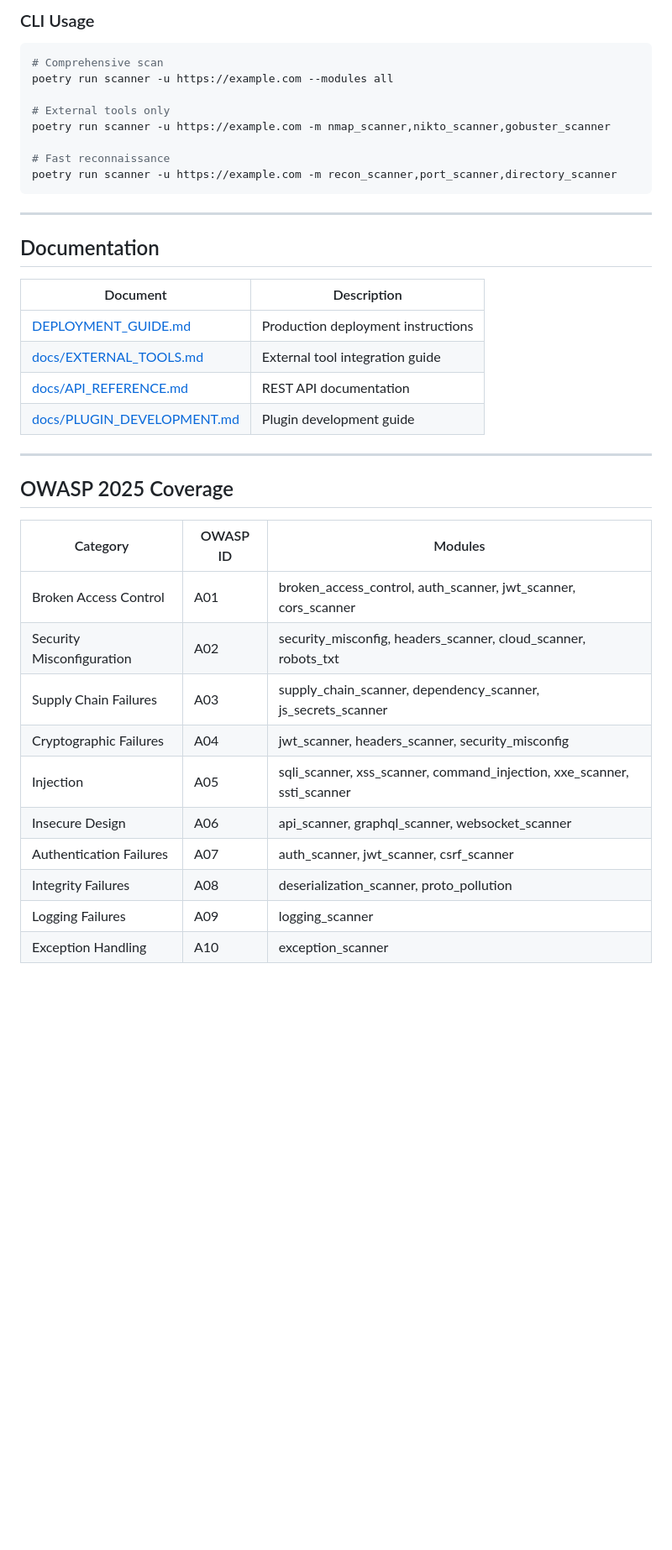
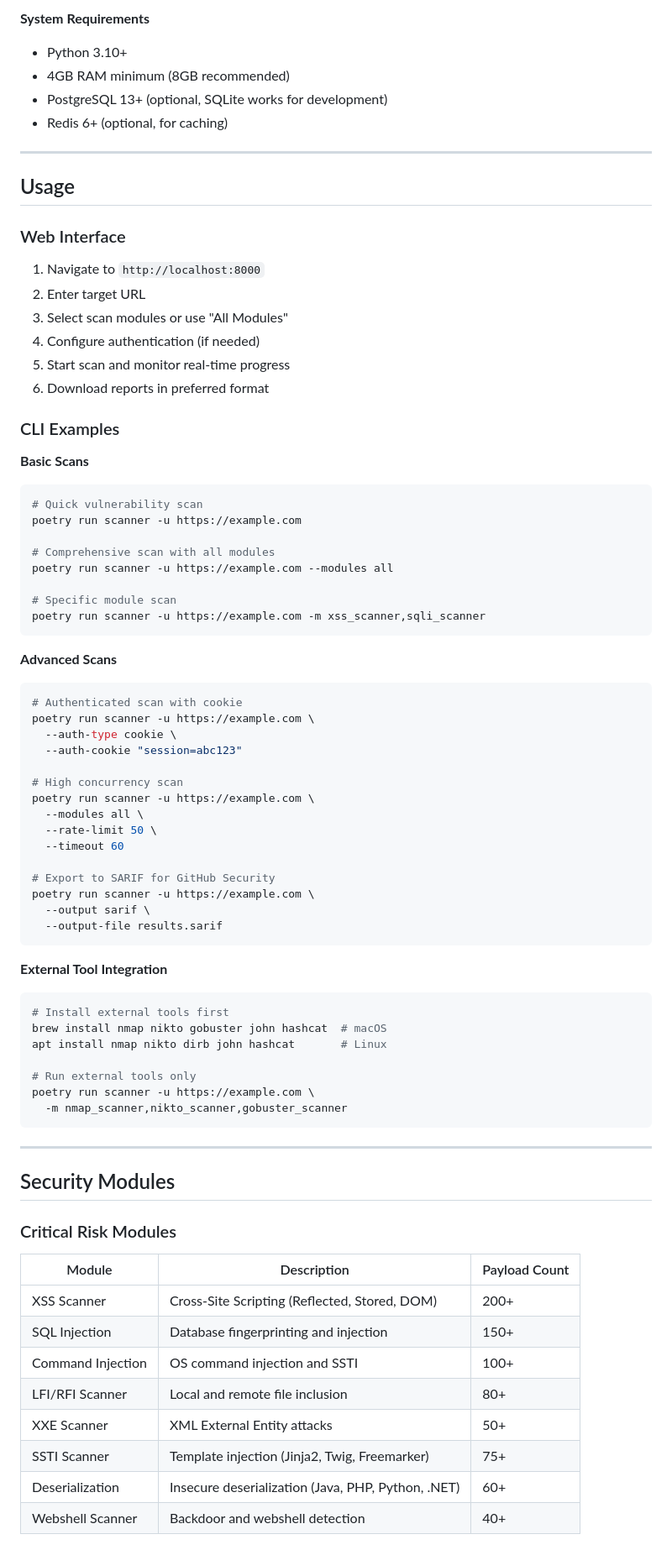
Before and after one commit to halilberkayy/SENTINEL, a Markdown page: README.md, the part around one of its changes. Shown at 84% size. Rendered like a GitHub page; blank space fills up the shorter version.

````diff
--- a/README.md
+++ b/README.md
@@ -45,43 +92,82 @@ python web_app.py
 ```
 
-### CLI Usage
+**System Requirements**
+- Python 3.10+
+- 4GB RAM minimum (8GB recommended)
+- PostgreSQL 13+ (optional, SQLite works for development)
+- Redis 6+ (optional, for caching)
 
+---
+
+## Usage
+
+### Web Interface
+
+1. Navigate to `http://localhost:8000`
+2. Enter target URL
+3. Select scan modules or use "All Modules"
+4. Configure authentication (if needed)
+5. Start scan and monitor real-time progress
+6. Download reports in preferred format
+
+### CLI Examples
+
+**Basic Scans**
 ```bash
-# Comprehensive scan
+# Quick vulnerability scan
+poetry run scanner -u https://example.com
+
+# Comprehensive scan with all modules
 poetry run scanner -u https://example.com --modules all
 
-# External tools only
-poetry run scanner -u https://example.com -m nmap_scanner,nikto_scanner,gobuster_scanner
+# Specific module scan
+poetry run scanner -u https://example.com -m xss_scanner,sqli_scanner
+```
 
-# Fast reconnaissance
-poetry run scanner -u https://example.com -m recon_scanner,port_scanner,directory_scanner
+**Advanced Scans**
+```bash
+# Authenticated scan with cookie
+poetry run scanner -u https://example.com \
+  --auth-type cookie \
+  --auth-cookie "session=abc123"
+
+# High concurrency scan
+poetry run scanner -u https://example.com \
+  --modules all \
+  --rate-limit 50 \
+  --timeout 60
+
+# Export to SARIF for GitHub Security
+poetry run scanner -u https://example.com \
+  --output sarif \
+  --output-file results.sarif
+```
+
+**External Tool Integration**
+```bash
+# Install external tools first
+brew install nmap nikto gobuster john hashcat  # macOS
+apt install nmap nikto dirb john hashcat       # Linux
+
+# Run external tools only
+poetry run scanner -u https://example.com \
+  -m nmap_scanner,nikto_scanner,gobuster_scanner
 ```
 
 ---
 
-## Documentation
+## Security Modules
 
-| Document | Description |
-|----------|-------------|
-| [DEPLOYMENT_GUIDE.md](DEPLOYMENT_GUIDE.md) | Production deployment instructions |
-| [docs/EXTERNAL_TOOLS.md](docs/EXTERNAL_TOOLS.md) | External tool integration guide |
-| [docs/API_REFERENCE.md](docs/API_REFERENCE.md) | REST API documentation |
-| [docs/PLUGIN_DEVELOPMENT.md](docs/PLUGIN_DEVELOPMENT.md) | Plugin development guide |
+### Critical Risk Modules
 
----
+| Module | Description | Payload Count |
+|--------|-------------|---------------|
+| XSS Scanner | Cross-Site Scripting (Reflected, Stored, DOM) | 200+ |
+| SQL Injection | Database fingerprinting and injection | 150+ |
+| Command Injection | OS command injection and SSTI | 100+ |
+| LFI/RFI Scanner | Local and remote file inclusion | 80+ |
+| XXE Scanner | XML External Entity attacks | 50+ |
+| SSTI Scanner | Template injection (Jinja2, Twig, Freemarker) | 75+ |
+| Deserialization | Insecure deserialization (Java, PHP, Python, .NET) | 60+ |
+| Webshell Scanner | Backdoor and webshell detection | 40+ |
 
-## OWASP 2025 Coverage
-
-| Category | OWASP ID | Modules |
-|----------|----------|---------|
-| Broken Access Control | A01 | broken_access_control, auth_scanner, jwt_scanner, cors_scanner |
-| Security Misconfiguration | A02 | security_misconfig, headers_scanner, cloud_scanner, robots_txt |
-| Supply Chain Failures | A03 | supply_chain_scanner, dependency_scanner, js_secrets_scanner |
-| Cryptographic Failures | A04 | jwt_scanner, headers_scanner, security_misconfig |
-| Injection | A05 | sqli_scanner, xss_scanner, command_injection, xxe_scanner, ssti_scanner |
-| Insecure Design | A06 | api_scanner, graphql_scanner, websocket_scanner |
-| Authentication Failures | A07 | auth_scanner, jwt_scanner, csrf_scanner |
-| Integrity Failures | A08 | deserialization_scanner, proto_pollution |
-| Logging Failures | A09 | logging_scanner |
-| Exception Handling | A10 | exception_scanner |
-
````
Also changed, not shown: other parts of README.md (+262 -99 lines).
